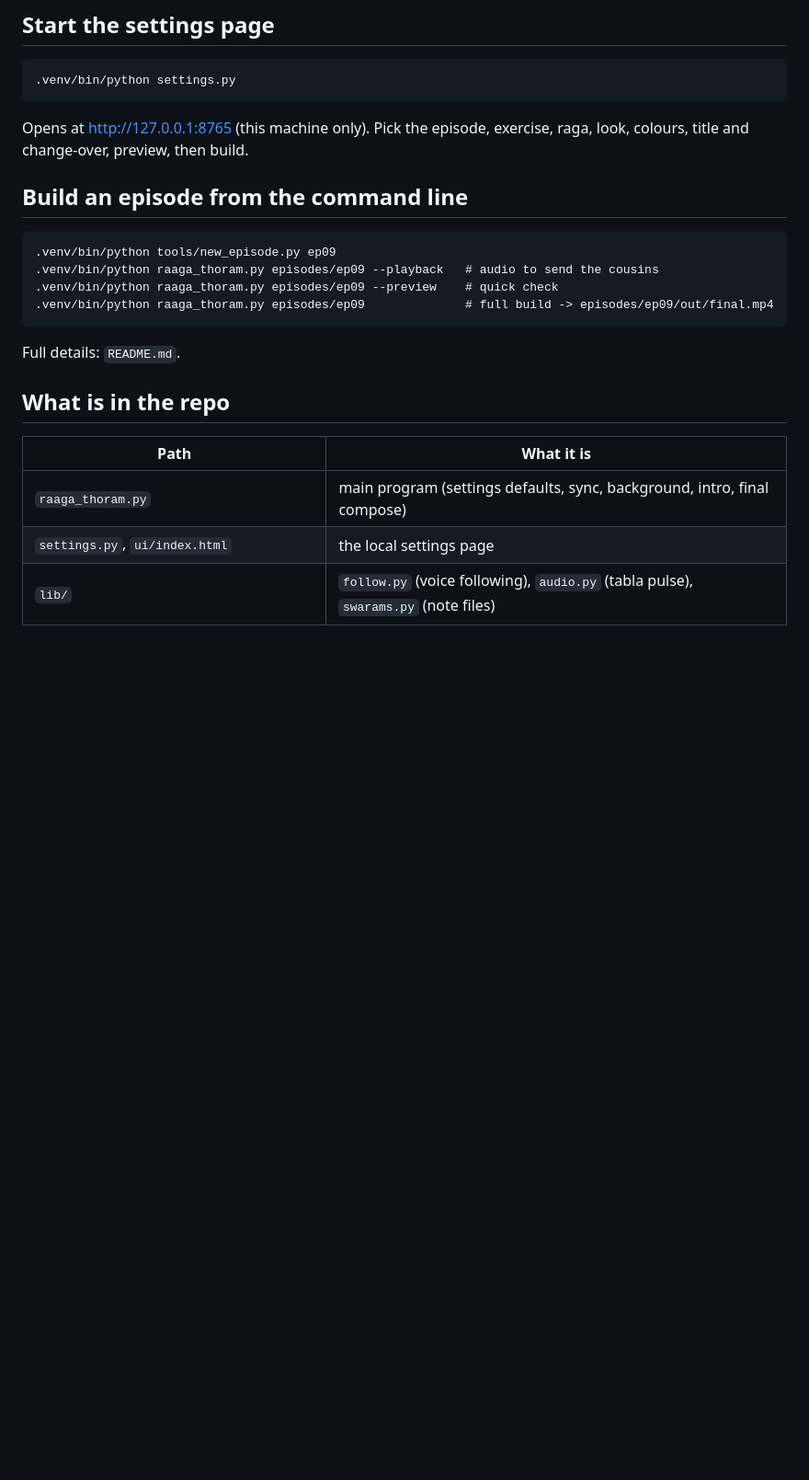
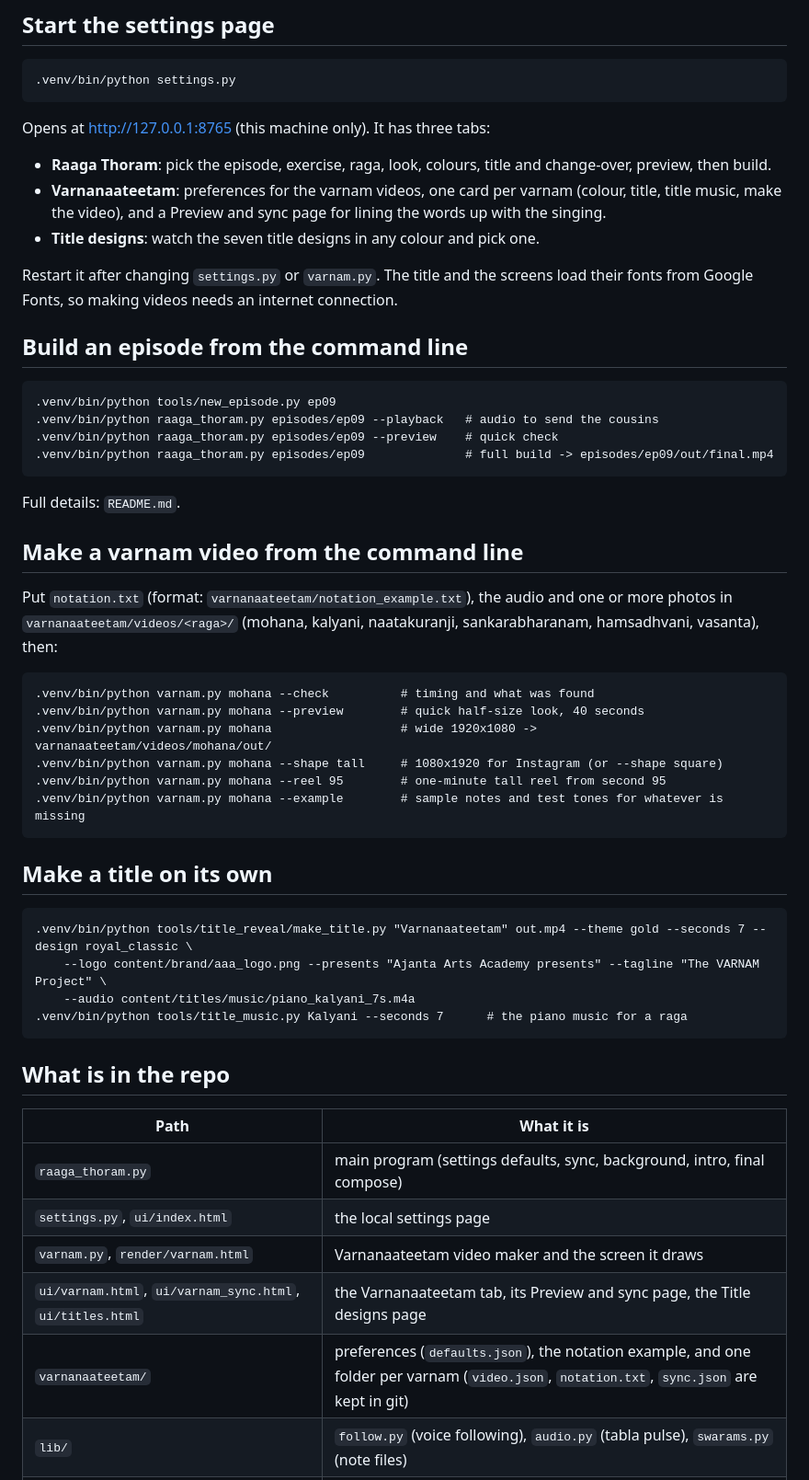
Before and after one commit to nallanravindra-zoho/raaga-thoram, a Markdown page: REPO_INFO.md, the part around one of its changes. Shown at 92% size. Rendered like a GitHub page; blank space fills up the shorter version.

Commit message:
Update REPO_INFO.md for the Varnanaateetam work
Co-Authored-By: Claude Fable 5.2 <noreply@anthropic.com>

````diff
--- a/REPO_INFO.md
+++ b/REPO_INFO.md
@@ -30,7 +33,14 @@ Use `.venv/bin/python -m pip`, not `.venv/bin/pip` (the pip script breaks if the
 ```
 .venv/bin/python settings.py
 ```
-Opens at http://127.0.0.1:8765 (this machine only). Pick the episode, exercise, raga, look, colours, title and change-over, preview, then build.
+Opens at http://127.0.0.1:8765 (this machine only). It has three tabs:
+- **Raaga Thoram**: pick the episode, exercise, raga, look, colours, title and change-over, preview, then build.
+- **Varnanaateetam**: preferences for the varnam videos, one card per varnam (colour, title, title music, make the video),
+  and a Preview and sync page for lining the words up with the singing.
+- **Title designs**: watch the seven title designs in any colour and pick one.
+
+Restart it after changing `settings.py` or `varnam.py`. The title and the screens load their fonts from Google Fonts, so
+making videos needs an internet connection.
 
 ## Build an episode from the command line
 ```
@@ -41,11 +51,34 @@ Opens at http://127.0.0.1:8765 (this machine only). Pick the episode, exercise,
 ```
 Full details: `README.md`.
 
+## Make a varnam video from the command line
+Put `notation.txt` (format: `varnanaateetam/notation_example.txt`), the audio and one or more photos in
+`varnanaateetam/videos/<raga>/` (mohana, kalyani, naatakuranji, sankarabharanam, hamsadhvani, vasanta), then:
+```
+.venv/bin/python varnam.py mohana --check          # timing and what was found
+.venv/bin/python varnam.py mohana --preview        # quick half-size look, 40 seconds
+.venv/bin/python varnam.py mohana                  # wide 1920x1080 -> varnanaateetam/videos/mohana/out/
+.venv/bin/python varnam.py mohana --shape tall     # 1080x1920 for Instagram (or --shape square)
+.venv/bin/python varnam.py mohana --reel 95        # one-minute tall reel from second 95
+.venv/bin/python varnam.py mohana --example        # sample notes and test tones for whatever is missing
+```
+
+## Make a title on its own
+```
+.venv/bin/python tools/title_reveal/make_title.py "Varnanaateetam" out.mp4 --theme gold --seconds 7 --design royal_classic \
+    --logo content/brand/aaa_logo.png --presents "Ajanta Arts Academy presents" --tagline "The VARNAM Project" \
+    --audio content/titles/music/piano_kalyani_7s.m4a
+.venv/bin/python tools/title_music.py Kalyani --seconds 7      # the piano music for a raga
+```
+
 ## What is in the repo
 | Path | What it is |
 |---|---|
 | `raaga_thoram.py` | main program (settings defaults, sync, background, intro, final compose) |
 | `settings.py`, `ui/index.html` | the local settings page |
+| `varnam.py`, `render/varnam.html` | Varnanaateetam video maker and the screen it draws |
+| `ui/varnam.html`, `ui/varnam_sync.html`, `ui/titles.html` | the Varnanaateetam tab, its Preview and sync page, the Title designs page |
+| `varnanaateetam/` | preferences (`defaults.json`), the notation example, and one folder per varnam (`video.json`, `notation.txt`, `sync.json` are kept in git) |
 | `lib/` | `follow.py` (voice following), `audio.py` (tabla pulse), `swarams.py` (note files) |
 | `render/render.html` | draws the note animation (12 styles, 9 palettes) |
 | `content/ragas.json` | raga library (Kalyani, Mohana, Sankarabharanam, Hamsadhvani, Naatakuranji, Vasanta, Mayamalavagowla) |
````
Also changed, not shown: other parts of REPO_INFO.md (+12 -5 lines).
